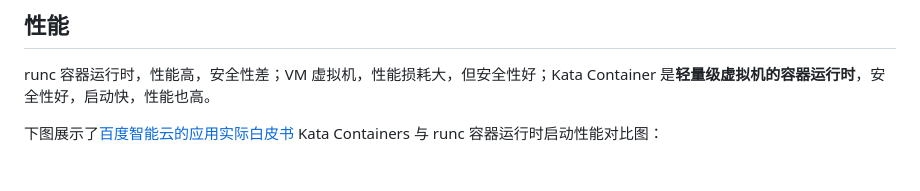
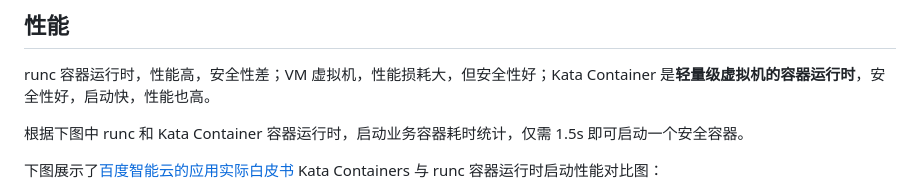
Before and after one commit to hexiaodai/hexiaodai.github.io, a Markdown page: kata-containers/kata.md, the part around one of its changes. Drawn GitHub-style; blank space fills up the shorter version.

```diff
--- a/kata-containers/kata.md
+++ b/kata-containers/kata.md
@@ -43,6 +43,8 @@ kata-containers 容器运行时，采用了 Linux 内核级的资源隔离方案
 ## 性能
 
 runc 容器运行时，性能高，安全性差；VM 虚拟机，性能损耗大，但安全性好；Kata Container 是**轻量级虚拟机的容器运行时**，安全性好，启动快，性能也高。
+
+根据下图中 runc 和 Kata Container 容器运行时，启动业务容器耗时统计，仅需 1.5s 即可启动一个安全容器。
 
 下图展示了[百度智能云的应用实际白皮书]((https://katacontainers.io/collateral/Kata%20Containers%E5%9C%A8%E7%99%BE%E5%BA%A6%E6%99%BA%E8%83%BD%E4%BA%91%E7%9A%84%E5%BA%94%E7%94%A8%E5%AE%9E%E8%B7%B5.pdf)) Kata Containers 与 runc 容器运行时启动性能对比图：
 
```
Also changed, not shown: other parts of kata-containers/kata.md (+5 -5 lines).
